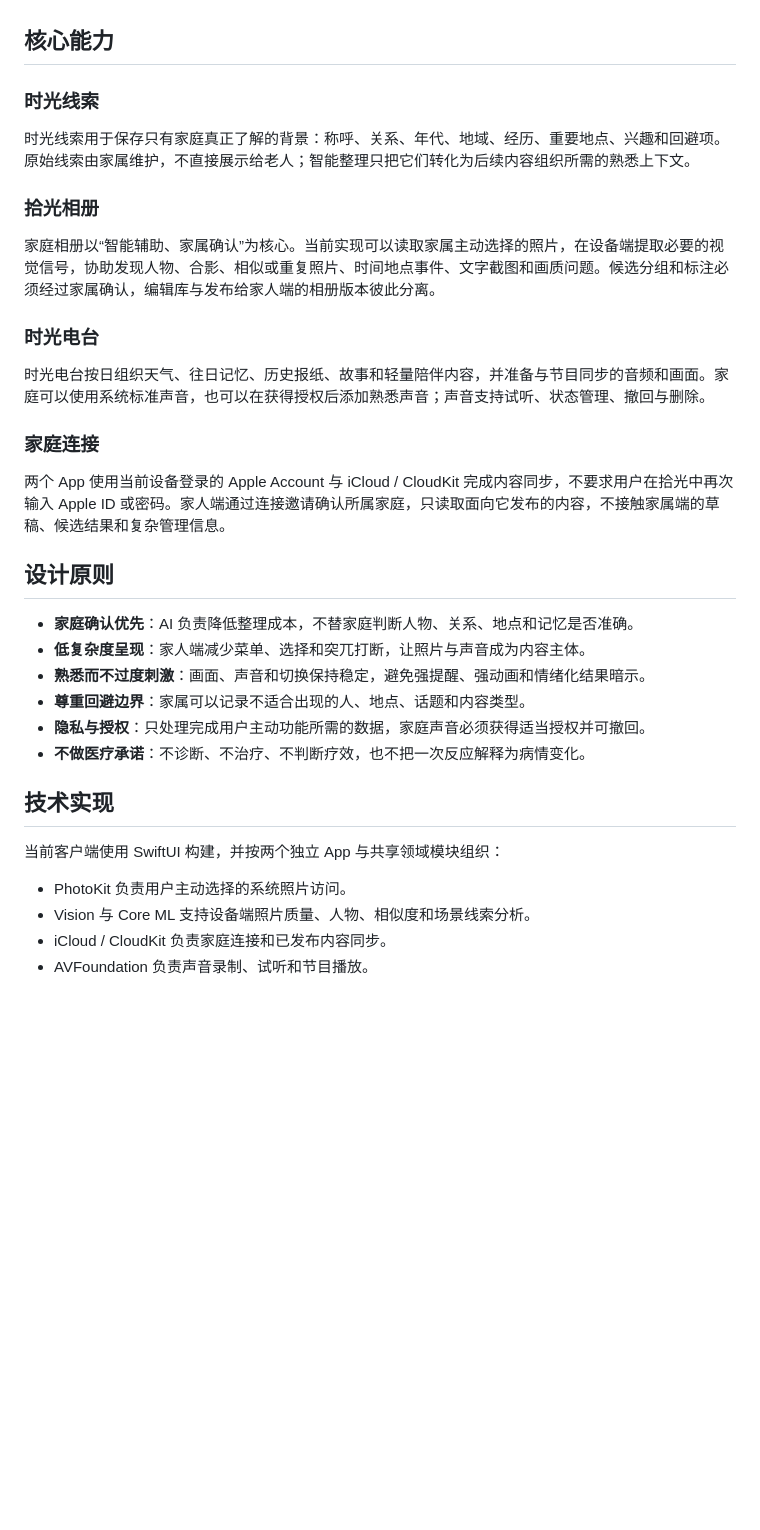
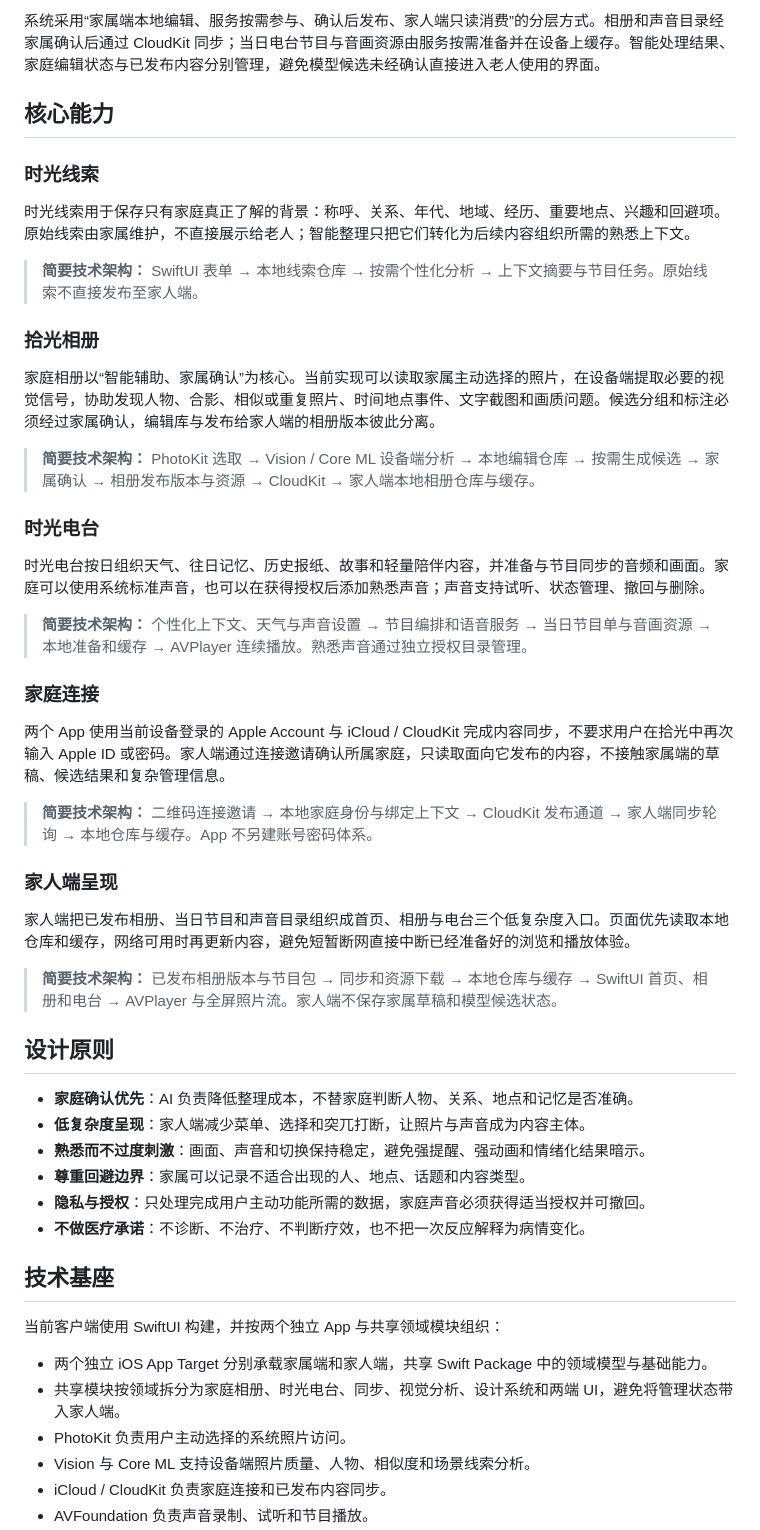
Before and after one commit to FlyLow24/ReLight, a Markdown page: README.md, the part around one of its changes. Rendered like a GitHub page; blank space fills up the shorter version.

```diff
--- a/README.md
+++ b/README.md
@@ -60,20 +120,36 @@ flowchart LR
+系统采用“家属端本地编辑、服务按需参与、确认后发布、家人端只读消费”的分层方式。相册和声音目录经家属确认后通过 CloudKit 同步；当日电台节目与音画资源由服务按需准备并在设备上缓存。智能处理结果、家庭编辑状态与已发布内容分别管理，避免模型候选未经确认直接进入老人使用的界面。
+
 ## 核心能力
 
 ### 时光线索
 
 时光线索用于保存只有家庭真正了解的背景：称呼、关系、年代、地域、经历、重要地点、兴趣和回避项。原始线索由家属维护，不直接展示给老人；智能整理只把它们转化为后续内容组织所需的熟悉上下文。
 
+> **简要技术架构：** SwiftUI 表单 → 本地线索仓库 → 按需个性化分析 → 上下文摘要与节目任务。原始线索不直接发布至家人端。
+
 ### 拾光相册
 
 家庭相册以“智能辅助、家属确认”为核心。当前实现可以读取家属主动选择的照片，在设备端提取必要的视觉信号，协助发现人物、合影、相似或重复照片、时间地点事件、文字截图和画质问题。候选分组和标注必须经过家属确认，编辑库与发布给家人端的相册版本彼此分离。
+
+> **简要技术架构：** PhotoKit 选取 → Vision / Core ML 设备端分析 → 本地编辑仓库 → 按需生成候选 → 家属确认 → 相册发布版本与资源 → CloudKit → 家人端本地相册仓库与缓存。
 
 ### 时光电台
 
 时光电台按日组织天气、往日记忆、历史报纸、故事和轻量陪伴内容，并准备与节目同步的音频和画面。家庭可以使用系统标准声音，也可以在获得授权后添加熟悉声音；声音支持试听、状态管理、撤回与删除。
 
+> **简要技术架构：** 个性化上下文、天气与声音设置 → 节目编排和语音服务 → 当日节目单与音画资源 → 本地准备和缓存 → AVPlayer 连续播放。熟悉声音通过独立授权目录管理。
+
 ### 家庭连接
 
 两个 App 使用当前设备登录的 Apple Account 与 iCloud / CloudKit 完成内容同步，不要求用户在拾光中再次输入 Apple ID 或密码。家人端通过连接邀请确认所属家庭，只读取面向它发布的内容，不接触家属端的草稿、候选结果和复杂管理信息。
+
+> **简要技术架构：** 二维码连接邀请 → 本地家庭身份与绑定上下文 → CloudKit 发布通道 → 家人端同步轮询 → 本地仓库与缓存。App 不另建账号密码体系。
+
+### 家人端呈现
+
+家人端把已发布相册、当日节目和声音目录组织成首页、相册与电台三个低复杂度入口。页面优先读取本地仓库和缓存，网络可用时再更新内容，避免短暂断网直接中断已经准备好的浏览和播放体验。
+
+> **简要技术架构：** 已发布相册版本与节目包 → 同步和资源下载 → 本地仓库与缓存 → SwiftUI 首页、相册和电台 → AVPlayer 与全屏照片流。家人端不保存家属草稿和模型候选状态。
 
 ## 设计原则
 
@@ -84,10 +160,12 @@ flowchart LR
 - **隐私与授权**：只处理完成用户主动功能所需的数据，家庭声音必须获得适当授权并可撤回。
 - **不做医疗承诺**：不诊断、不治疗、不判断疗效，也不把一次反应解释为病情变化。
 
-## 技术实现
+## 技术基座
 
 当前客户端使用 SwiftUI 构建，并按两个独立 App 与共享领域模块组织：
 
+- 两个独立 iOS App Target 分别承载家属端和家人端，共享 Swift Package 中的领域模型与基础能力。
+- 共享模块按领域拆分为家庭相册、时光电台、同步、视觉分析、设计系统和两端 UI，避免将管理状态带入家人端。
 - PhotoKit 负责用户主动选择的系统照片访问。
 - Vision 与 Core ML 支持设备端照片质量、人物、相似度和场景线索分析。
 - iCloud / CloudKit 负责家庭连接和已发布内容同步。
```
Also changed, not shown: other parts of README.md (+60 -0 lines).
